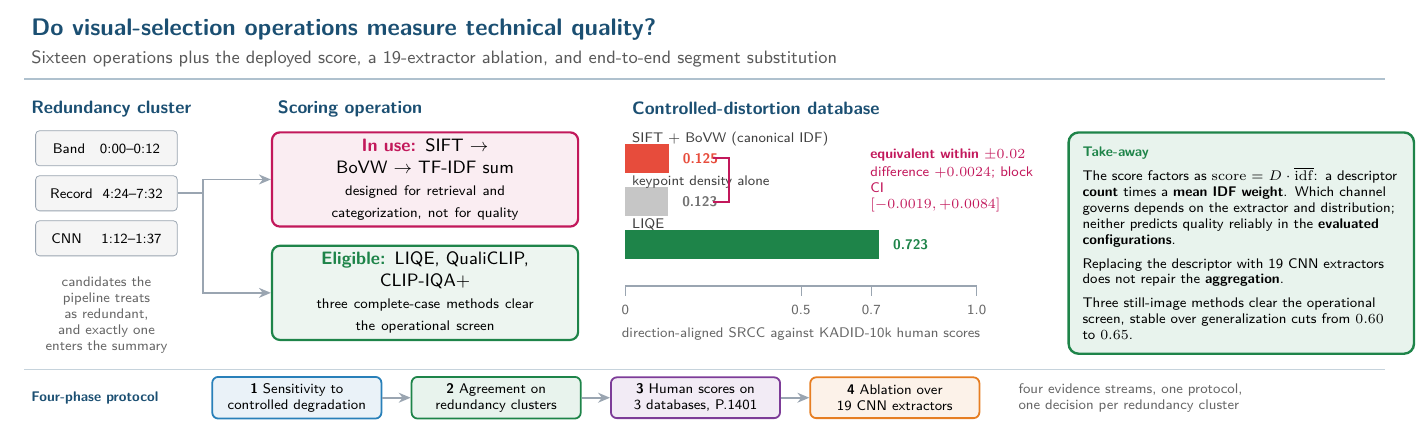
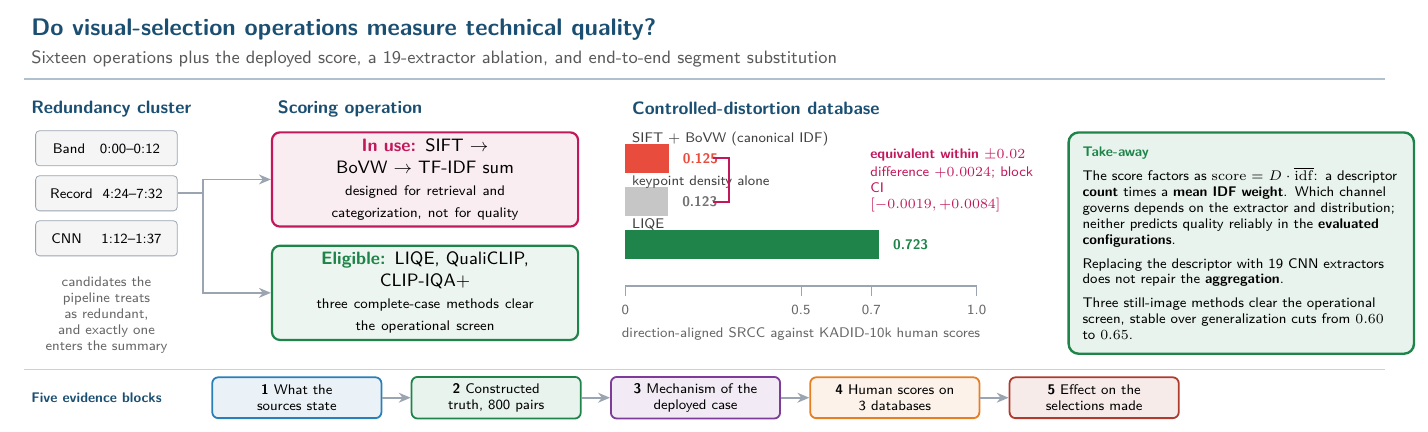
Before and after one commit to Prism411/evaluality-mtap-submission, a LaTeX figure (paper/graphical_abstract.tex): the whole page. Compiled offline with pdfLaTeX.

Commit message:
resumo grafico: a tira inferior passa a ser os cinco blocos do corpo
Havia TRES decomposicoes da mesma evidencia no mesmo artigo: a tira do resumo
grafico em quatro fases (sensibilidade, concordancia, escores humanos, ablacao),
a Figura 1 em quatro testes (verdade construida, validacao externa, mecanismo,
sensibilidade da decisao), e o corpo em cinco blocos. Quem lesse os tres contaria
tres protocolos diferentes.

A tira passa a ser os cinco blocos, na mesma ordem em que os Resultados os
apresentam. E o quinto ganhou ficha e seta: antes ele era uma nota em cinza ao
lado, entao quem olhava a tira contava quatro.

Claude-Session: https://claude.ai/code/session_01WUPis1dmCpryp2hkMgDckj

```diff
--- a/paper/graphical_abstract.tex
+++ b/paper/graphical_abstract.tex
@@ -22,6 +22,7 @@
 \definecolor{phase2color}{HTML}{1E8449}
 \definecolor{phase3color}{HTML}{7D3C98}
 \definecolor{phase4color}{HTML}{E67E22}
+\definecolor{phase5color}{HTML}{B03A2E}
 
 \begin{document}
 \begin{tikzpicture}[
@@ -132,19 +133,21 @@
 %% ---------- Bottom strip: the four phases ----------------------------------
 \draw[headerblue!25, line width=0.8pt] (0,-0.85) -- (24,-0.85);
 \node[font=\sffamily\bfseries\scriptsize, text=headerblue, anchor=west]
-  at (0,-1.35) {Four-phase protocol};
+  at (0,-1.35) {Five evidence blocks};
 \node[chip, draw=phase1color, fill=phase1color!10, anchor=west]
-  (c1) at (3.3,-1.35) {\textbf{1} Sensitivity to\\controlled degradation};
+  (c1) at (3.3,-1.35) {\textbf{1} What the\\sources state};
 \node[chip, draw=phase2color, fill=phase2color!10, right=0.5cm of c1]
-  (c2) {\textbf{2} Agreement on\\redundancy clusters};
+  (c2) {\textbf{2} Constructed\\truth, 800 pairs};
 \node[chip, draw=phase3color, fill=phase3color!10, right=0.5cm of c2]
-  (c3) {\textbf{3} Human scores on\\3 databases, P.1401};
+  (c3) {\textbf{3} Mechanism of the\\deployed case};
 \node[chip, draw=phase4color, fill=phase4color!10, right=0.5cm of c3]
-  (c4) {\textbf{4} Ablation over\\19 CNN extractors};
+  (c4) {\textbf{4} Human scores on\\3 databases};
 \draw[ar] (c1) -- (c2); \draw[ar] (c2) -- (c3); \draw[ar] (c3) -- (c4);
-\node[font=\sffamily\scriptsize, text=black!60, anchor=west, right=0.55cm of c4,
-      text width=4.4cm]
-  {four evidence streams, one protocol,\\one decision per redundancy cluster};
+% ⚠️ o quinto bloco ficava como NOTA em cinza, e nao como etapa: quem olha a tira conta
+% quatro. Agora ele tem a mesma ficha e a mesma seta que os outros.
+\node[chip, draw=phase5color, fill=phase5color!10, right=0.5cm of c4]
+  (c5) {\textbf{5} Effect on the\\selections made};
+\draw[ar] (c4) -- (c5);
 
 \end{tikzpicture}
 \end{document}
```
Also changed, not shown: paper/graphical_abstract.pdf.
